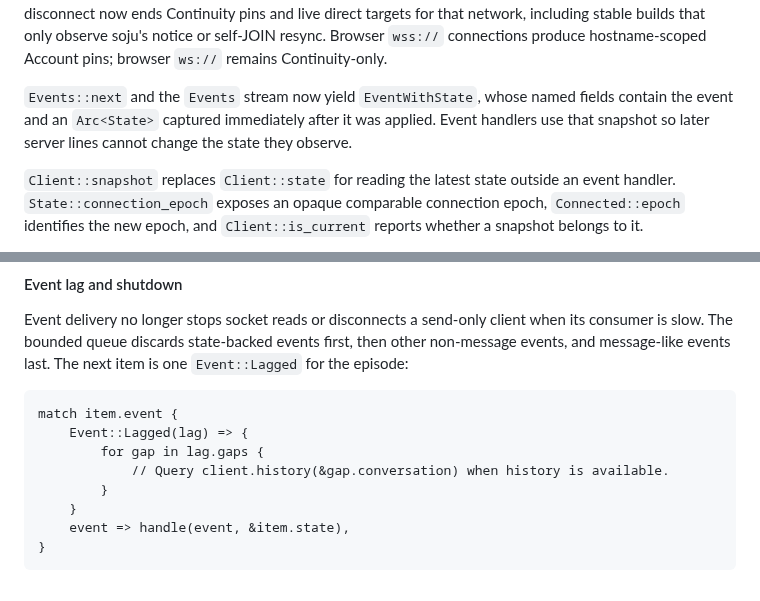
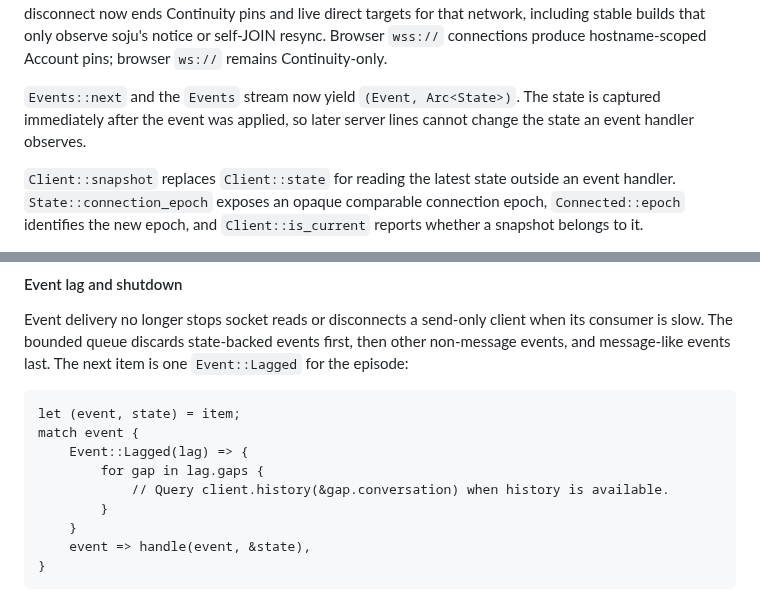
Before and after one commit to luizribeiro/papo, a Markdown page: CHANGELOG.md, 2 parts joined by grey strips. Rendered like a GitHub page.

````diff
--- a/CHANGELOG.md
+++ b/CHANGELOG.md
@@ -46,9 +46,9 @@ including stable builds that only observe soju's notice or self-JOIN resync.
 Browser `wss://` connections produce hostname-scoped Account pins; browser `ws://` remains
 Continuity-only.
 
-`Events::next` and the `Events` stream now yield `EventWithState`, whose named fields contain the
-event and an `Arc<State>` captured immediately after it was applied. Event handlers use that
-snapshot so later server lines cannot change the state they observe.
+`Events::next` and the `Events` stream now yield `(Event, Arc<State>)`. The state is captured
+immediately after the event was applied, so later server lines cannot change the state an event
+handler observes.
 
 `Client::snapshot` replaces `Client::state` for reading the latest state outside an event handler.
 `State::connection_epoch` exposes an opaque comparable connection epoch, `Connected::epoch`
@@ -374,13 +374,14 @@ slow. The bounded queue discards state-backed events first, then other non-messa
 message-like events last. The next item is one `Event::Lagged` for the episode:
 
 ```rust,ignore
-match item.event {
+let (event, state) = item;
+match event {
     Event::Lagged(lag) => {
         for gap in lag.gaps {
             // Query client.history(&gap.conversation) when history is available.
         }
     }
-    event => handle(event, &item.state),
+    event => handle(event, &state),
 }
 ```
 
````
Also changed, not shown: crates/papo-testing/README.md (+1 -1 lines).
